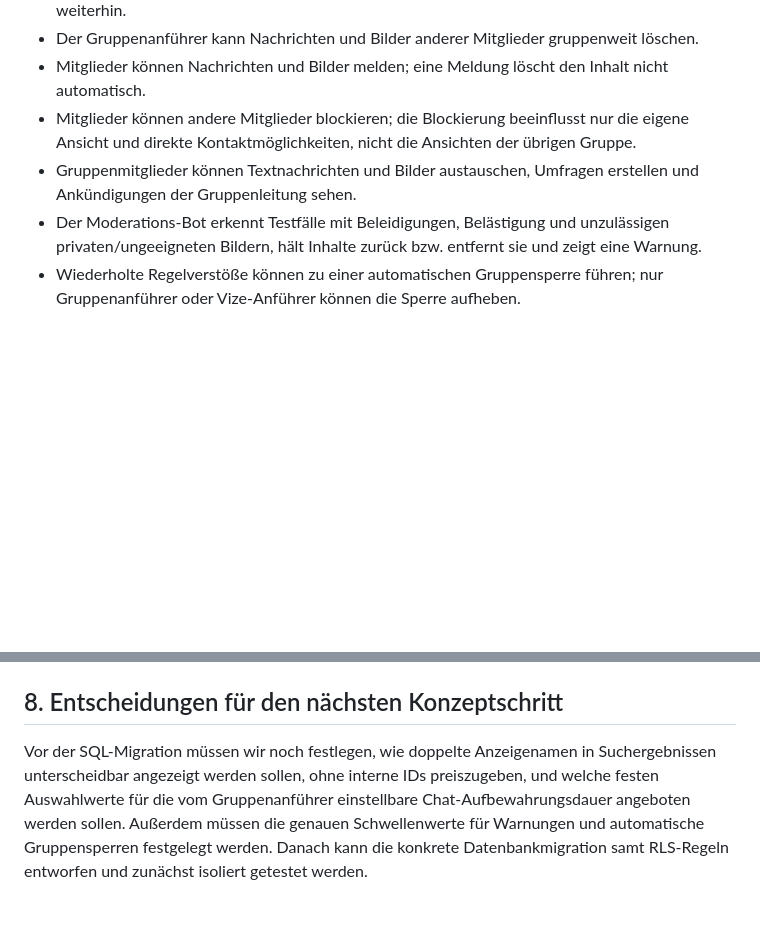
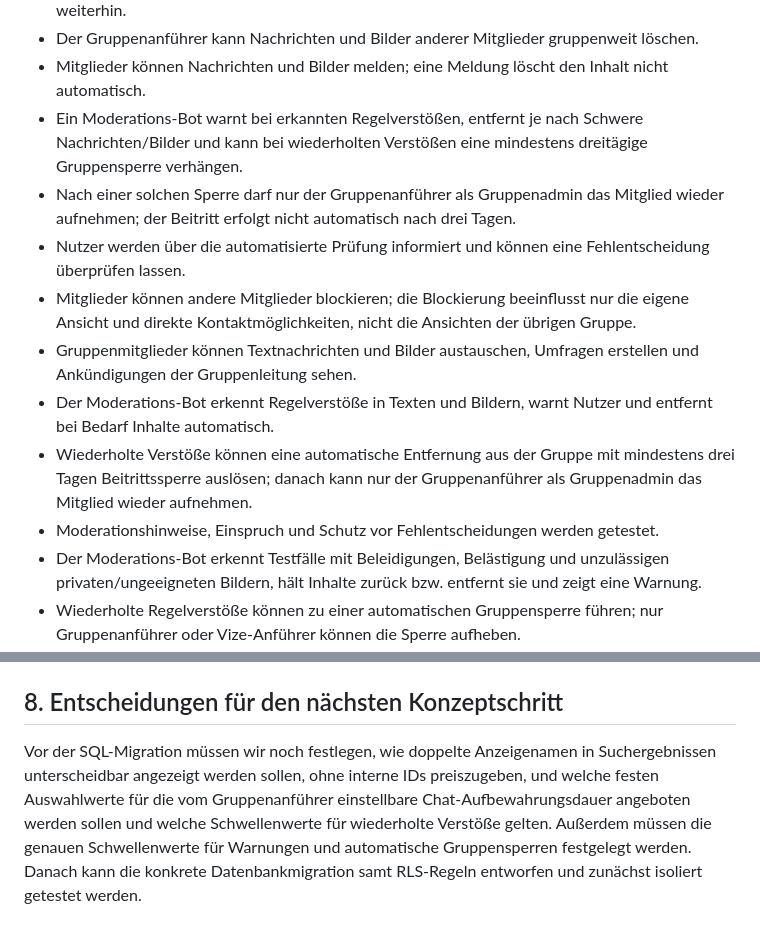
Before and after one commit to LE0XR/VocaLatinum, a Markdown page: docs/online-konzept/DATENBANK-UND-BERECHTIGUNGEN.md, 2 parts joined by grey strips. GitHub-like rendering; blank space fills up the shorter version.

Commit message:
Ergänze automatische Chat-Moderation und Sperren

```diff
--- a/docs/online-konzept/DATENBANK-UND-BERECHTIGUNGEN.md
+++ b/docs/online-konzept/DATENBANK-UND-BERECHTIGUNGEN.md
@@ -168,8 +168,14 @@ Die spätere Online-Implementierung gilt erst dann als bereit für eine Freigabe
 - Mitglieder können eigene Nachrichten nur für sich ausblenden; andere Mitglieder sehen sie weiterhin.
 - Der Gruppenanführer kann Nachrichten und Bilder anderer Mitglieder gruppenweit löschen.
 - Mitglieder können Nachrichten und Bilder melden; eine Meldung löscht den Inhalt nicht automatisch.
+- Ein Moderations-Bot warnt bei erkannten Regelverstößen, entfernt je nach Schwere Nachrichten/Bilder und kann bei wiederholten Verstößen eine mindestens dreitägige Gruppensperre verhängen.
+- Nach einer solchen Sperre darf nur der Gruppenanführer als Gruppenadmin das Mitglied wieder aufnehmen; der Beitritt erfolgt nicht automatisch nach drei Tagen.
+- Nutzer werden über die automatisierte Prüfung informiert und können eine Fehlentscheidung überprüfen lassen.
 - Mitglieder können andere Mitglieder blockieren; die Blockierung beeinflusst nur die eigene Ansicht und direkte Kontaktmöglichkeiten, nicht die Ansichten der übrigen Gruppe.
 - Gruppenmitglieder können Textnachrichten und Bilder austauschen, Umfragen erstellen und Ankündigungen der Gruppenleitung sehen.
+- Der Moderations-Bot erkennt Regelverstöße in Texten und Bildern, warnt Nutzer und entfernt bei Bedarf Inhalte automatisch.
+- Wiederholte Verstöße können eine automatische Entfernung aus der Gruppe mit mindestens drei Tagen Beitrittssperre auslösen; danach kann nur der Gruppenanführer als Gruppenadmin das Mitglied wieder aufnehmen.
+- Moderationshinweise, Einspruch und Schutz vor Fehlentscheidungen werden getestet.
 - Der Moderations-Bot erkennt Testfälle mit Beleidigungen, Belästigung und unzulässigen privaten/ungeeigneten Bildern, hält Inhalte zurück bzw. entfernt sie und zeigt eine Warnung.
 - Wiederholte Regelverstöße können zu einer automatischen Gruppensperre führen; nur Gruppenanführer oder Vize-Anführer können die Sperre aufheben.
 - Fehlalarme können von der Gruppenleitung überprüft und korrigiert werden.
@@ -216,4 +222,4 @@ Die spätere Online-Implementierung gilt erst dann als bereit für eine Freigabe
 
 ## 8. Entscheidungen für den nächsten Konzeptschritt
 
-Vor der SQL-Migration müssen wir noch festlegen, wie doppelte Anzeigenamen in Suchergebnissen unterscheidbar angezeigt werden sollen, ohne interne IDs preiszugeben, und welche festen Auswahlwerte für die vom Gruppenanführer einstellbare Chat-Aufbewahrungsdauer angeboten werden sollen. Außerdem müssen die genauen Schwellenwerte für Warnungen und automatische Gruppensperren festgelegt werden. Danach kann die konkrete Datenbankmigration samt RLS-Regeln entworfen und zunächst isoliert getestet werden.
+Vor der SQL-Migration müssen wir noch festlegen, wie doppelte Anzeigenamen in Suchergebnissen unterscheidbar angezeigt werden sollen, ohne interne IDs preiszugeben, und welche festen Auswahlwerte für die vom Gruppenanführer einstellbare Chat-Aufbewahrungsdauer angeboten werden sollen und welche Schwellenwerte für wiederholte Verstöße gelten. Außerdem müssen die genauen Schwellenwerte für Warnungen und automatische Gruppensperren festgelegt werden. Danach kann die konkrete Datenbankmigration samt RLS-Regeln entworfen und zunächst isoliert getestet werden.
```
